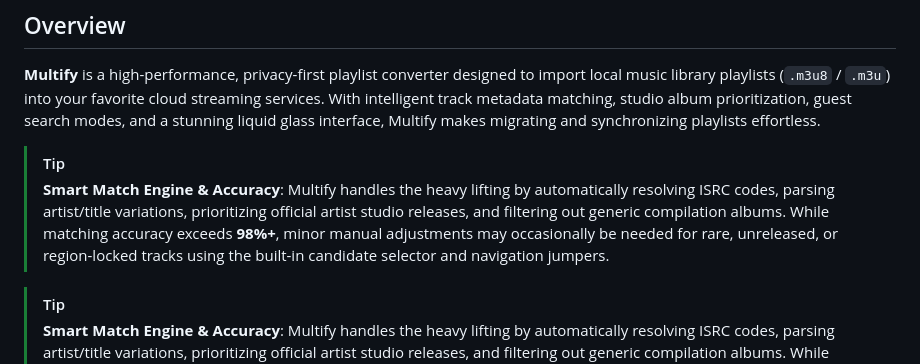
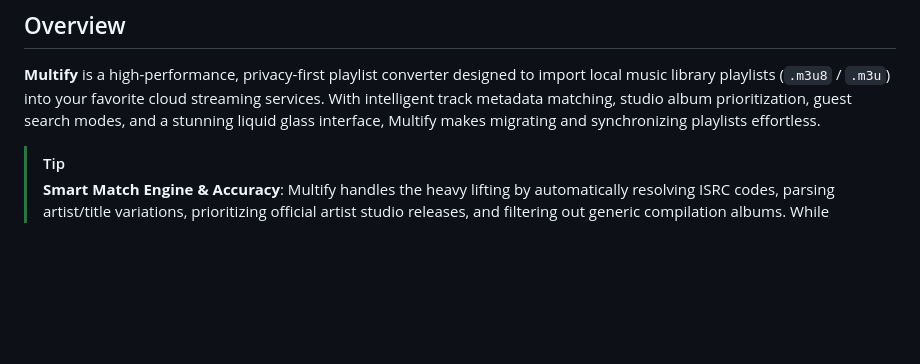
Before and after one commit to ILostXD/multify, a Markdown page: README.md, the part around the change. Rendered like a GitHub page; blank space fills up the shorter version.

Commit message:
Fix duplicate tip in README.md
Removed duplicate tip about the Smart Match Engine and its accuracy.

```diff
--- a/README.md
+++ b/README.md
@@ -20,9 +20,6 @@
 ## Overview
 
 **Multify** is a high-performance, privacy-first playlist converter designed to import local music library playlists (`.m3u8` / `.m3u`) into your favorite cloud streaming services. With intelligent track metadata matching, studio album prioritization, guest search modes, and a stunning liquid glass interface, Multify makes migrating and synchronizing playlists effortless.
-
-> [!TIP]
-> **Smart Match Engine & Accuracy**: Multify handles the heavy lifting by automatically resolving ISRC codes, parsing artist/title variations, prioritizing official artist studio releases, and filtering out generic compilation albums. While matching accuracy exceeds **98%+**, minor manual adjustments may occasionally be needed for rare, unreleased, or region-locked tracks using the built-in candidate selector and navigation jumpers.
 
 > [!TIP]
 > **Smart Match Engine & Accuracy**: Multify handles the heavy lifting by automatically resolving ISRC codes, parsing artist/title variations, prioritizing official artist studio releases, and filtering out generic compilation albums. While matching accuracy exceeds **98%+**, minor manual adjustments may occasionally be needed for rare, unreleased, or region-locked tracks using the built-in candidate selector and navigation jumpers.
```
